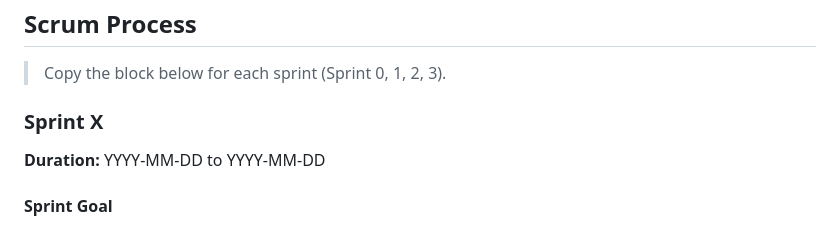
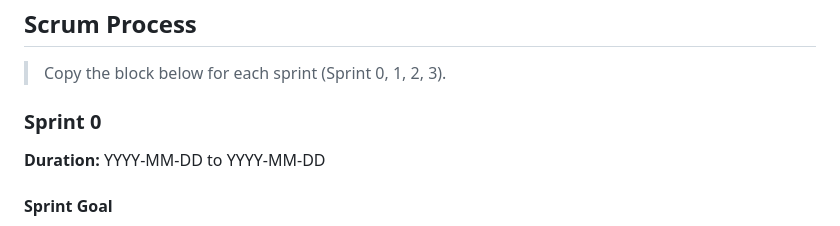
Before and after one commit to uc-se-sm26-team23/scrum-project, a Markdown page: README.md, the part around the change. GitHub-like rendering.

Commit message:
Update sprint section to include Sprint 0

```diff
--- a/README.md
+++ b/README.md
@@ -294,7 +294,7 @@ Include:
 
 > Copy the block below for each sprint (Sprint 0, 1, 2, 3).
 
-### Sprint X
+### Sprint 0
 
 **Duration:** YYYY-MM-DD to YYYY-MM-DD
 
```
